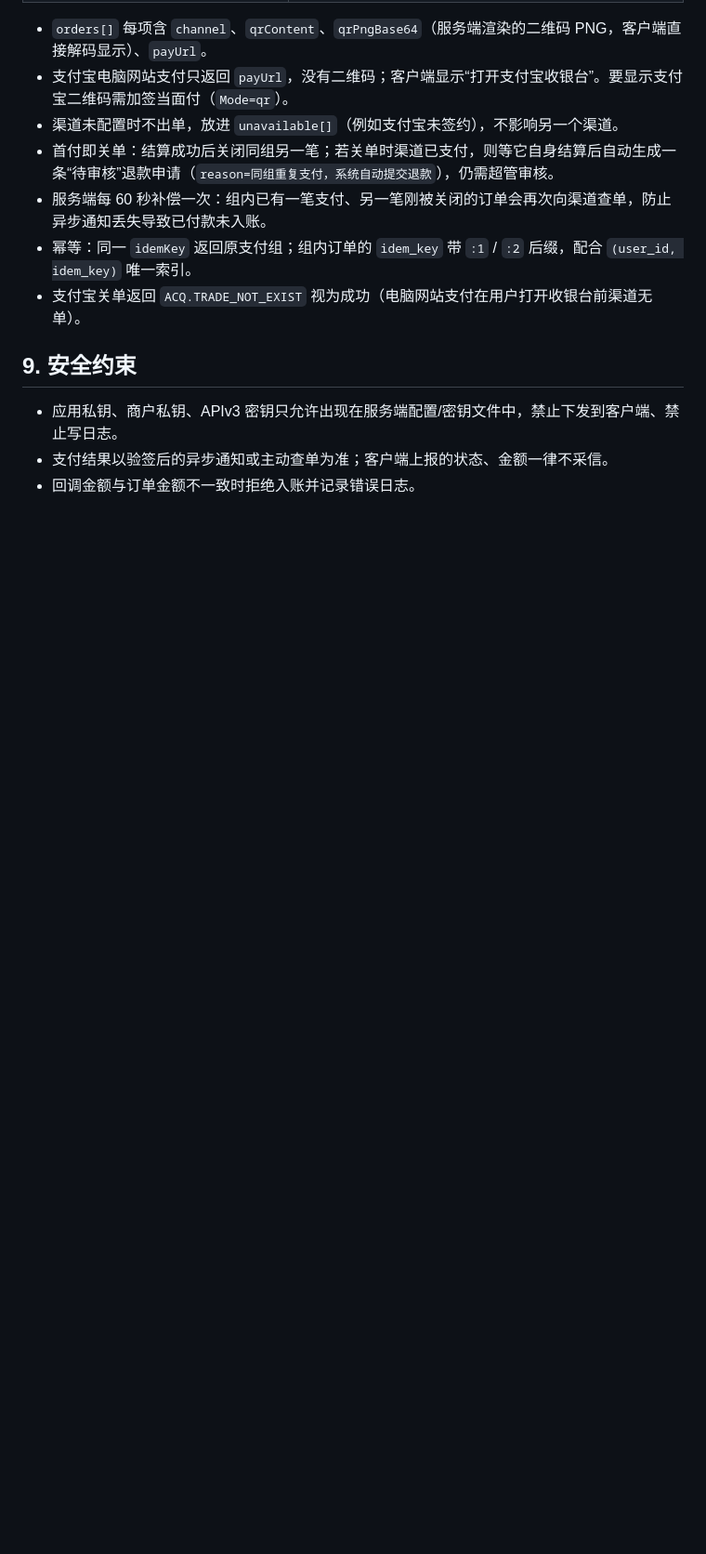
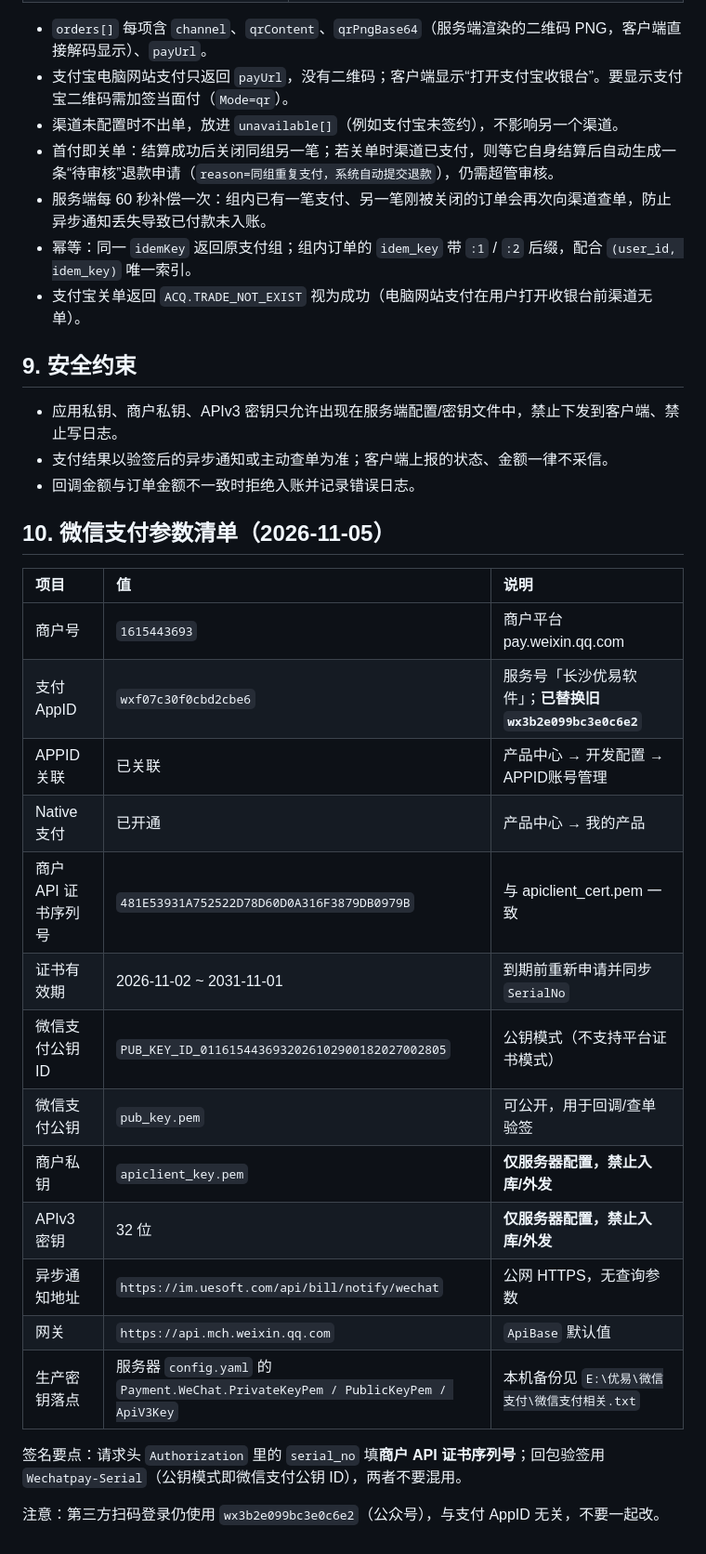
Before and after one commit to Lzhjk1/UEAdminAPI-Drogon, a Markdown page: docs/支付接入.md, the part around one of its changes. Shown at 93% size. Rendered like a GitHub page; blank space fills up the shorter version.

```diff
--- a/docs/支付接入.md
+++ b/docs/支付接入.md
@@ -144,3 +151,25 @@ custom_config:
 - 应用私钥、商户私钥、APIv3 密钥只允许出现在服务端配置/密钥文件中，禁止下发到客户端、禁止写日志。
 - 支付结果以验签后的异步通知或主动查单为准；客户端上报的状态、金额一律不采信。
 - 回调金额与订单金额不一致时拒绝入账并记录错误日志。
+
+## 10. 微信支付参数清单（2026-11-05）
+
+| 项目 | 值 | 说明 |
+| :--- | :--- | :--- |
+| 商户号 | `1615443693` | 商户平台 pay.weixin.qq.com |
+| 支付 AppID | `wxf07c30f0cbd2cbe6` | 服务号「长沙优易软件」；**已替换旧 `wx3b2e099bc3e0c6e2`** |
+| APPID 关联 | 已关联 | 产品中心 → 开发配置 → APPID账号管理 |
+| Native 支付 | 已开通 | 产品中心 → 我的产品 |
+| 商户 API 证书序列号 | `481E53931A752522D78D60D0A316F3879DB0979B` | 与 apiclient_cert.pem 一致 |
+| 证书有效期 | 2026-11-02 ~ 2031-11-01 | 到期前重新申请并同步 `SerialNo` |
+| 微信支付公钥 ID | `PUB_KEY_ID_0116154436932026102900182027002805` | 公钥模式（不支持平台证书模式） |
+| 微信支付公钥 | `pub_key.pem` | 可公开，用于回调/查单验签 |
+| 商户私钥 | `apiclient_key.pem` | **仅服务器配置，禁止入库/外发** |
+| APIv3 密钥 | 32 位 | **仅服务器配置，禁止入库/外发** |
+| 异步通知地址 | `https://im.uesoft.com/api/bill/notify/wechat` | 公网 HTTPS，无查询参数 |
+| 网关 | `https://api.mch.weixin.qq.com` | `ApiBase` 默认值 |
+| 生产密钥落点 | 服务器 `config.yaml` 的 `Payment.WeChat.PrivateKeyPem / PublicKeyPem / ApiV3Key` | 本机备份见 `E:\优易\微信支付\微信支付相关.txt` |
+
+签名要点：请求头 `Authorization` 里的 `serial_no` 填**商户 API 证书序列号**；回包验签用 `Wechatpay-Serial`（公钥模式即微信支付公钥 ID），两者不要混用。
+
+注意：第三方扫码登录仍使用 `wx3b2e099bc3e0c6e2`（公众号），与支付 AppID 无关，不要一起改。
```
Also changed, not shown: other parts of docs/支付接入.md (+15 -8 lines).
